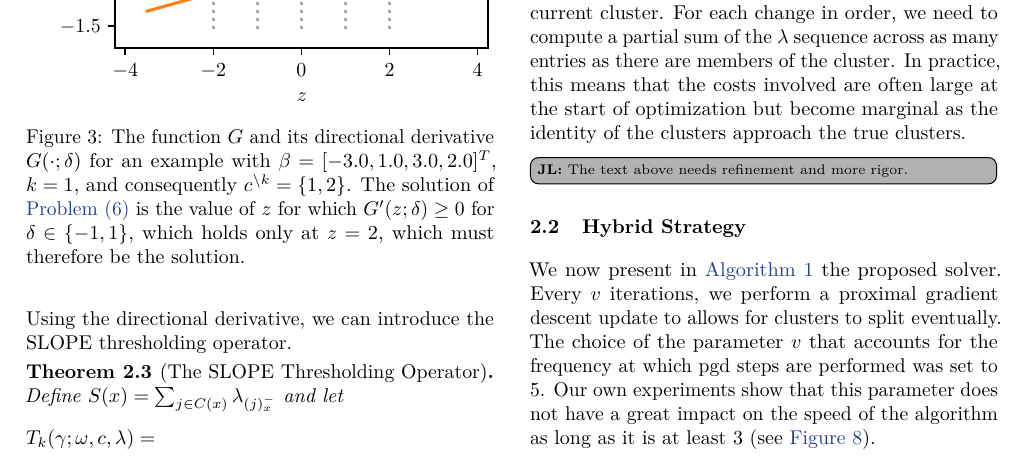
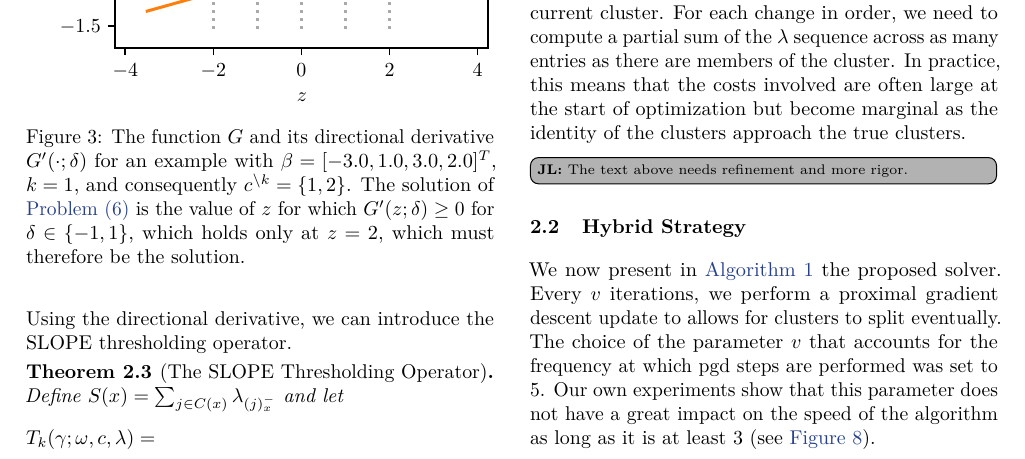
Before and after one commit to jolars/slopecd, a LaTeX paper (tex/main.tex, which reads tex/theory.tex): part of page 4 of 14, cut so that both start at the same text. Compiled offline with pdfLaTeX.

Commit message:
fix(paper): add '

```diff
--- a/tex/theory.tex
+++ b/tex/theory.tex
@@ -184,7 +184,7 @@ derivative and the objective function.
   \centering
   \includegraphics[]{directional-derivative.pdf}
   \caption{%
-  The function \(G\) and its directional derivative \(G( \cdot ; \delta)\) for
+  The function \(G\) and its directional derivative \(G'( \cdot ; \delta)\) for
   an example with \(\beta = [-3.0, 1.0, 3.0, 2.0]^T\), \(k = 1\), and consequently
   \(c^{\setminus k} = \{1, 2\}\). The solution of \Cref{pb:cluster-problem} is the value of \(z\) for
       which \(G'(z; \delta) \geq 0 \) for \(\delta \in \{-1, 1\}\), which holds only
```
